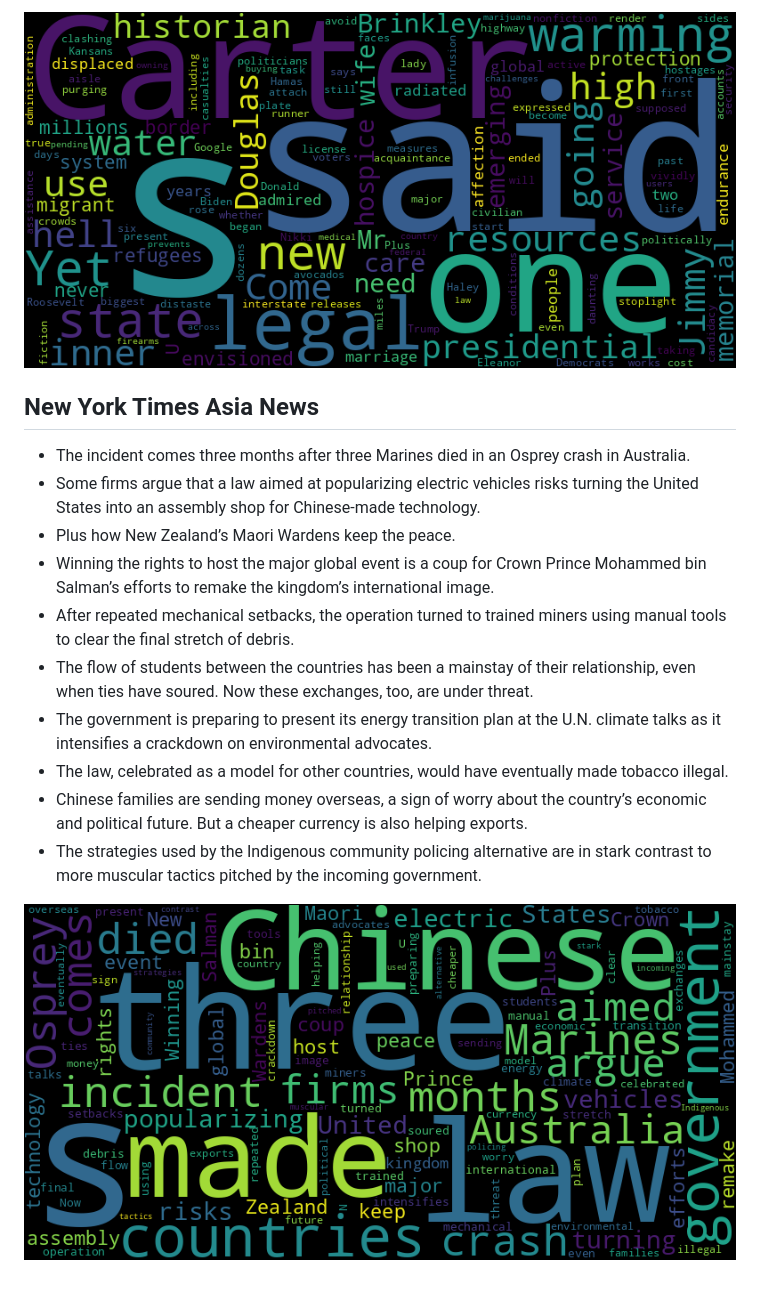
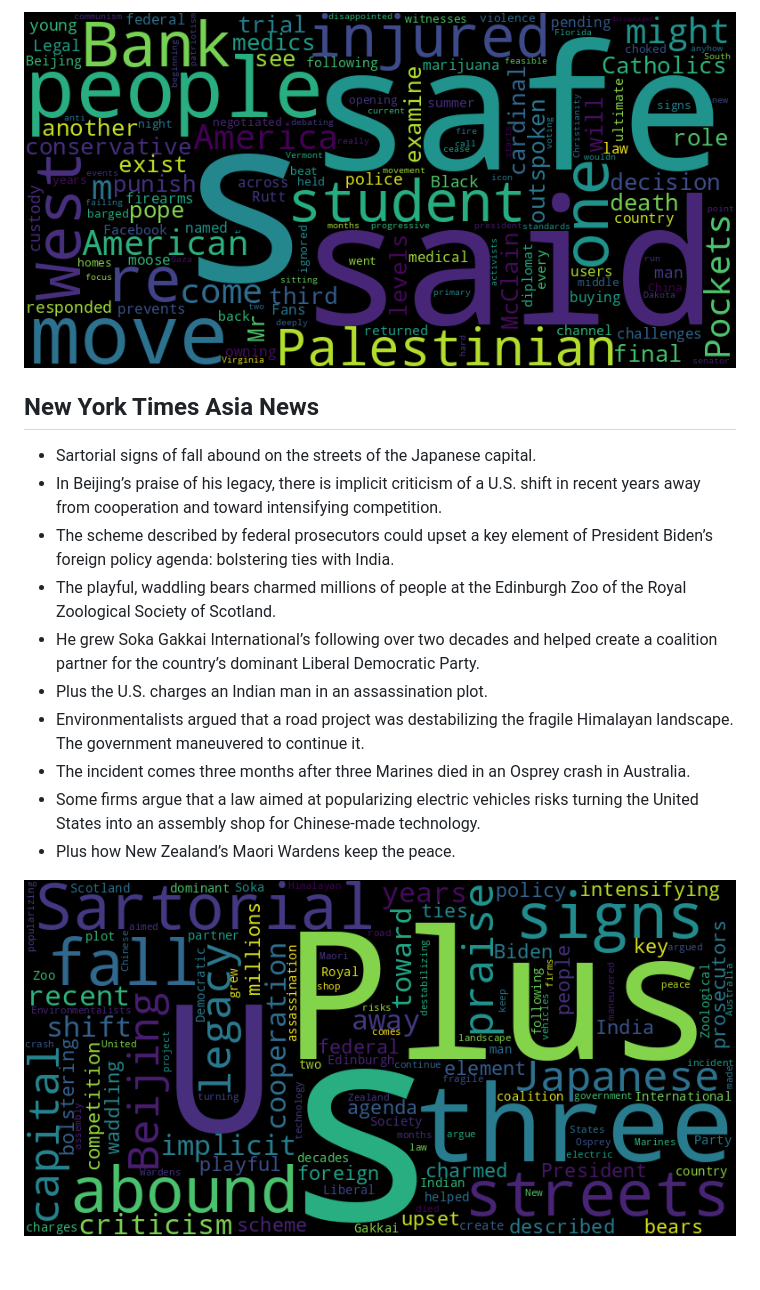
Before and after one commit to Ian729/NewsArchive, a Markdown page: README.md, the part around one of its changes. GitHub-like rendering; pictures changed too: asian.png, usnews.png.

```diff
--- a/README.md
+++ b/README.md
@@ -28,15 +28,15 @@ Auto RSS New York Times and Generate Word Cloud
 
 ![US](./usnews.png)
 ## New York Times Asia News
+* Sartorial signs of fall abound on the streets of the Japanese capital.
+* In Beijing’s praise of his legacy, there is implicit criticism of a U.S. shift in recent years away from cooperation and toward intensifying competition.
+* The scheme described by federal prosecutors could upset a key element of President Biden’s foreign policy agenda: bolstering ties with India.
+* The playful, waddling bears charmed millions of people at the Edinburgh Zoo of the Royal Zoological Society of Scotland.
+* He grew Soka Gakkai International’s following over two decades and helped create a coalition partner for the country’s dominant Liberal Democratic Party.
+* Plus the U.S. charges an Indian man in an assassination plot.
+* Environmentalists argued that a road project was destabilizing the fragile Himalayan landscape. The government maneuvered to continue it.
 * The incident comes three months after three Marines died in an Osprey crash in Australia.
 * Some firms argue that a law aimed at popularizing electric vehicles risks turning the United States into an assembly shop for Chinese-made technology.
 * Plus how New Zealand’s Maori Wardens keep the peace.
-* Winning the rights to host the major global event is a coup for Crown Prince Mohammed bin Salman’s efforts to remake the kingdom’s international image.
-* After repeated mechanical setbacks, the operation turned to trained miners using manual tools to clear the final stretch of debris.
-* The flow of students between the countries has been a mainstay of their relationship, even when ties have soured. Now these exchanges, too, are under threat.
-* The government is preparing to present its energy transition plan at the U.N. climate talks as it intensifies a crackdown on environmental advocates.
-* The law, celebrated as a model for other countries, would have eventually made tobacco illegal.
-* Chinese families are sending money overseas, a sign of worry about the country’s economic and political future. But a cheaper currency is also helping exports.
-* The strategies used by the Indigenous community policing alternative are in stark contrast to more muscular tactics pitched by the incoming government.
 
 ![Asian](./asian.png)
```
Also changed, not shown: other parts of README.md (+19 -19 lines), global.png, 1 other file.
